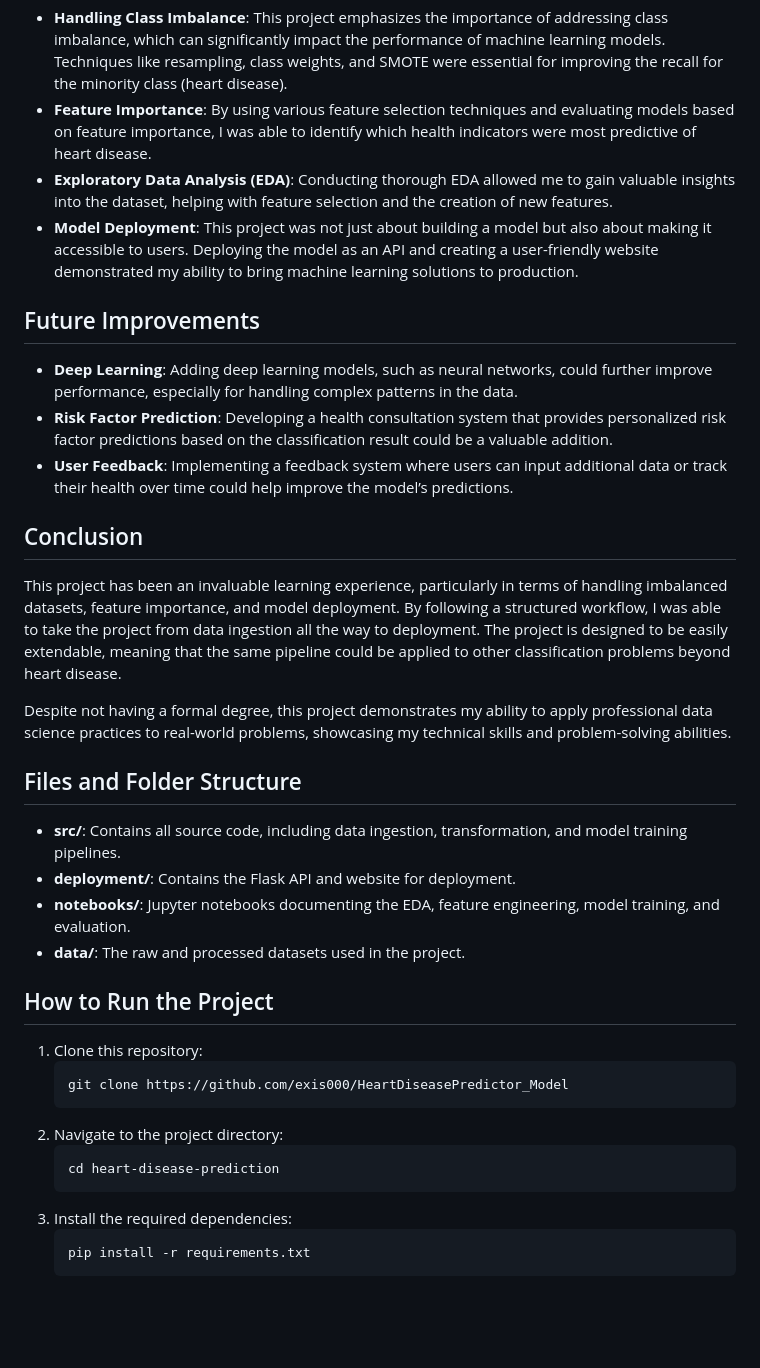
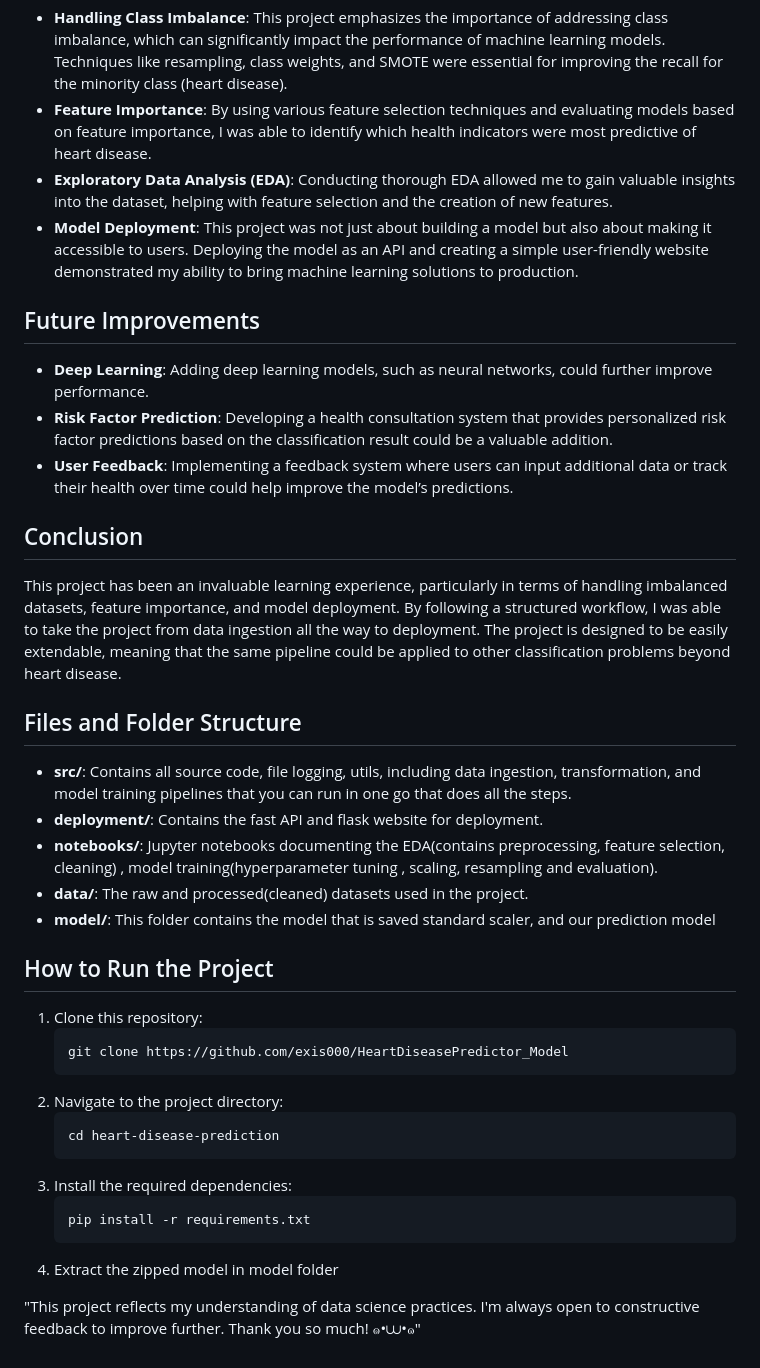
Before and after one commit to zawsq/HeartDiseasePredictor_Model, a Markdown page: README.md, the part around the change printed below. Drawn GitHub-style; blank space fills up the shorter version.

````diff
--- a/README.md
+++ b/README.md
@@ -58,23 +70,22 @@ The project is structured in a modular pipeline to ensure flexibility and scalab
 - **Handling Class Imbalance**: This project emphasizes the importance of addressing class imbalance, which can significantly impact the performance of machine learning models. Techniques like resampling, class weights, and SMOTE were essential for improving the recall for the minority class (heart disease).
 - **Feature Importance**: By using various feature selection techniques and evaluating models based on feature importance, I was able to identify which health indicators were most predictive of heart disease.
 - **Exploratory Data Analysis (EDA)**: Conducting thorough EDA allowed me to gain valuable insights into the dataset, helping with feature selection and the creation of new features.
-- **Model Deployment**: This project was not just about building a model but also about making it accessible to users. Deploying the model as an API and creating a user-friendly website demonstrated my ability to bring machine learning solutions to production.
+- **Model Deployment**: This project was not just about building a model but also about making it accessible to users. Deploying the model as an API and creating a simple user-friendly website demonstrated my ability to bring machine learning solutions to production.
 
 ## Future Improvements
-- **Deep Learning**: Adding deep learning models, such as neural networks, could further improve performance, especially for handling complex patterns in the data.
+- **Deep Learning**: Adding deep learning models, such as neural networks, could further improve performance.
 - **Risk Factor Prediction**: Developing a health consultation system that provides personalized risk factor predictions based on the classification result could be a valuable addition.
 - **User Feedback**: Implementing a feedback system where users can input additional data or track their health over time could help improve the model’s predictions.
 
 ## Conclusion
 This project has been an invaluable learning experience, particularly in terms of handling imbalanced datasets, feature importance, and model deployment. By following a structured workflow, I was able to take the project from data ingestion all the way to deployment. The project is designed to be easily extendable, meaning that the same pipeline could be applied to other classification problems beyond heart disease.
 
-Despite not having a formal degree, this project demonstrates my ability to apply professional data science practices to real-world problems, showcasing my technical skills and problem-solving abilities.
-
 ## Files and Folder Structure
-- **src/**: Contains all source code, including data ingestion, transformation, and model training pipelines.
-- **deployment/**: Contains the Flask API and website for deployment.
-- **notebooks/**: Jupyter notebooks documenting the EDA, feature engineering, model training, and evaluation.
-- **data/**: The raw and processed datasets used in the project.
+- **src/**: Contains all source code, file logging, utils, including data ingestion, transformation, and model training pipelines that you can run in one go that does all the steps.
+- **deployment/**: Contains the fast API and flask website for deployment.
+- **notebooks/**: Jupyter notebooks documenting the EDA(contains preprocessing, feature selection, cleaning) , model training(hyperparameter tuning , scaling, resampling and evaluation).
+- **data/**: The raw and processed(cleaned) datasets used in the project.
+- **model/**: This folder contains the model that is saved standard scaler, and our prediction model
 
 ## How to Run the Project
 1. Clone this repository:
@@ -89,3 +100,8 @@ Despite not having a formal degree, this project demonstrates my ability to appl
     ```bash
     pip install -r requirements.txt
     ```
+4. Extract the zipped model in model folder
+
+
+
+"This project reflects my understanding of data science practices. I'm always open to constructive feedback to improve further. Thank you so much! ๑•⩊•๑"
````
Also changed, not shown: other parts of README.md (+21 -9 lines).
